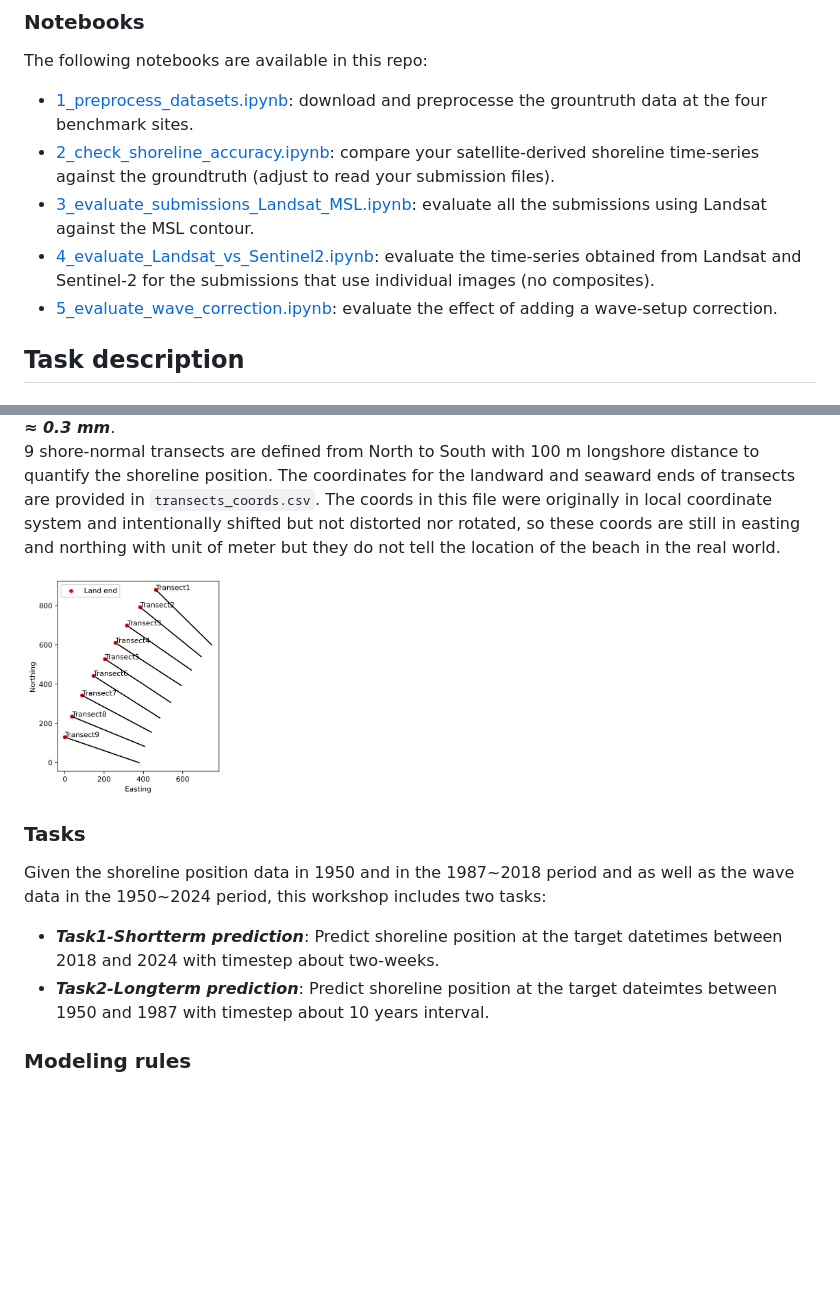
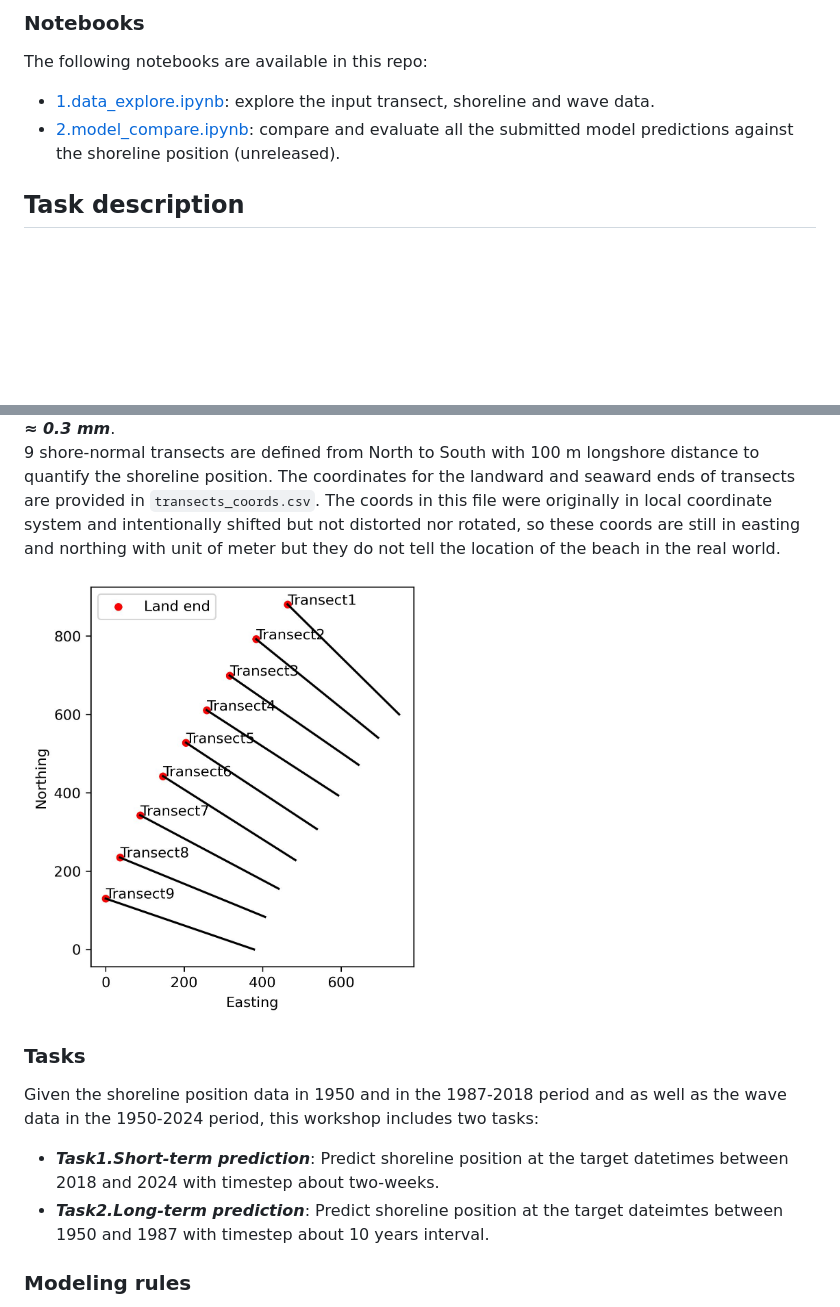
Before and after one commit to ShoreShop/ShoreModel_Benchmark, a Markdown page: README.md, 2 parts joined by grey strips. Drawn GitHub-style; blank space fills up the shorter version.

```diff
--- a/README.md
+++ b/README.md
@@ -13,11 +13,8 @@ By incorporating the core features of ShoreShop1.0, especially the blind test el
 ### Notebooks
 
 The following notebooks are available in this repo:
-- [1_preprocess_datasets.ipynb](https://github.com/kvos/SDS_Benchmark/blob/main/1_preprocess_datasets.ipynb): download and preprocesse the grountruth data at the four benchmark sites.
-- [2_check_shoreline_accuracy.ipynb](https://github.com/kvos/SDS_Benchmark/blob/main/2_check_shoreline_accuracy.ipynb): compare your satellite-derived shoreline time-series against the groundtruth (adjust to read your submission files).
-- [3_evaluate_submissions_Landsat_MSL.ipynb](https://github.com/kvos/SDS_Benchmark/blob/main/3_evaluate_submissions_Landsat_MSL.ipynb): evaluate all the submissions using Landsat against the MSL contour.
-- [4_evaluate_Landsat_vs_Sentinel2.ipynb](https://github.com/SatelliteShorelines/SDS_Benchmark/blob/main/4_evaluate_Landsat_vs_S2.ipynb): evaluate the time-series obtained from Landsat and Sentinel-2 for the submissions that use individual images (no composites).
-- [5_evaluate_wave_correction.ipynb](https://github.com/SatelliteShorelines/SDS_Benchmark/blob/main/5_evaluate_wave_correction.ipynb): evaluate the effect of adding a wave-setup correction.
+- [1.data_explore.ipynb](https://github.com/yongjingmao/ShoreModel_Benchmark/blob/main/1.data_explore.ipynb): explore the input transect, shoreline and wave data.
+- [2.model_compare.ipynb](https://github.com/yongjingmao/ShoreModel_Benchmark/blob/main/2.model_compare.ipynb): compare and evaluate all the submitted model predictions against the shoreline position (unreleased).
 
 ## Task description
 ### Beach_X
@@ -26,13 +23,13 @@ The only information we know is that this is a east-facing sandy beach. The mean
 9 shore-normal transects are defined from North to South with 100 m longshore distance to quantify the shoreline position. The coordinates for the landward and seaward ends of transects are provided in `transects_coords.csv`.
 The coords in this file were originally in local coordinate system and intentionally shifted but not distorted nor rotated, so these coords are still in easting and northing with unit of meter but they do not tell the location of the beach in the real world.
 
-<img src="figures/transects.jpg" width="200">
+<img src="figures/transects.jpg" width="400">
 
 ### Tasks
-Given the shoreline position data in 1950 and in the 1987~2018 period and as well as the wave data in the 1950~2024 period, this workshop includes two tasks:
+Given the shoreline position data in 1950 and in the 1987-2018 period and as well as the wave data in the 1950-2024 period, this workshop includes two tasks:
 
-- ***Task1-Shortterm prediction***: Predict shoreline position at the target datetimes between 2018 and 2024 with timestep about two-weeks.
-- ***Task2-Longterm prediction***: Predict shoreline position at the target dateimtes between 1950 and 1987 with timestep about 10 years interval.
+- ***Task1.Short-term prediction***: Predict shoreline position at the target datetimes between 2018 and 2024 with timestep about two-weeks.
+- ***Task2.Long-term prediction***: Predict shoreline position at the target dateimtes between 1950 and 1987 with timestep about 10 years interval.
 
 ### Modeling rules
 - Participants may use any type of model including but not limited to hydrid and data-driven models.
```
Also changed, not shown: other parts of README.md (+11 -19 lines).
